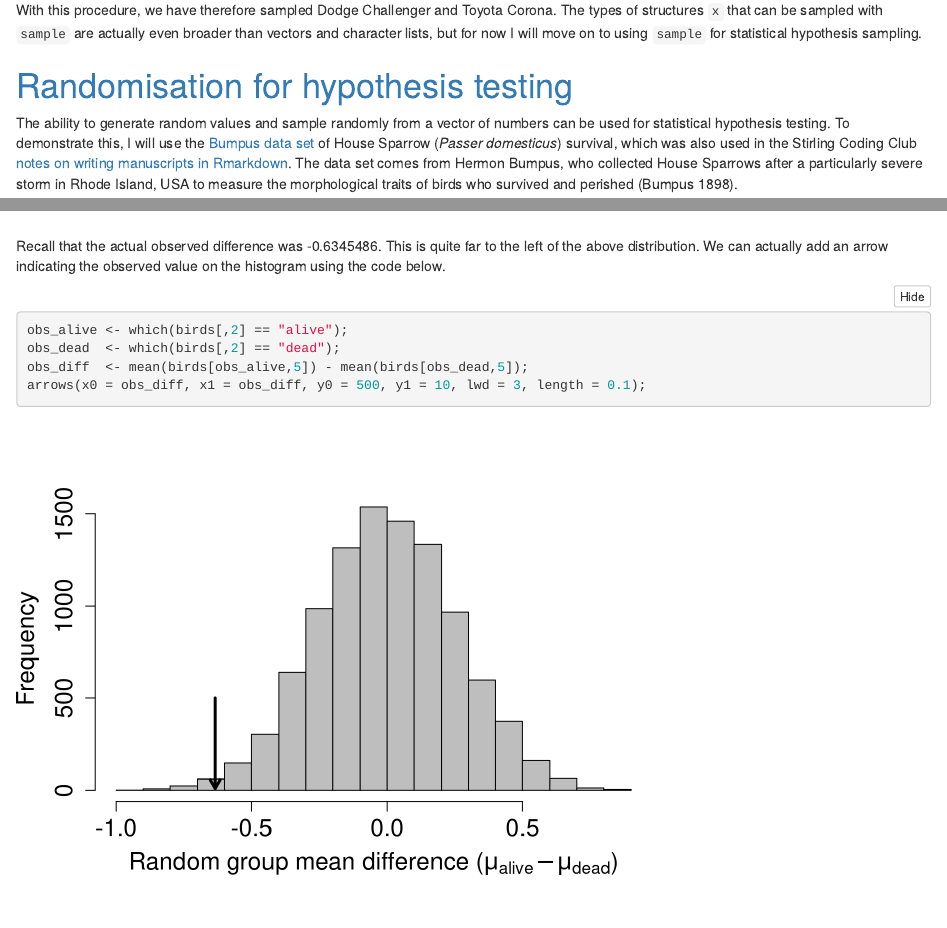
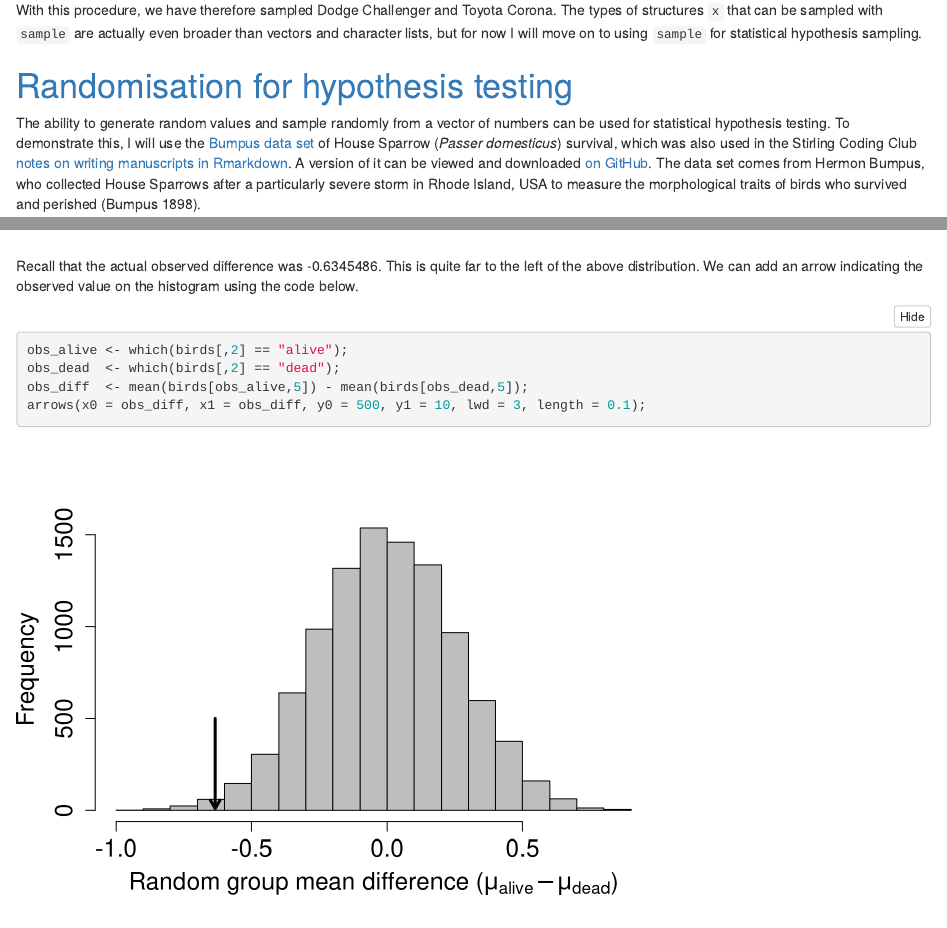
Before and after one commit to StirlingCodingClub/randomisation, an R Markdown document (randomisation_notes.Rmd): the page in a window 1100 px wide, from 7630 px down, and a second part further down, joined at a grey line. Rendered offline with R 4.5, knitr and Pandoc, with nearby package versions; code that draws random numbers runs with fixed seeds of ours.

Commit message:
Quick edits

````diff
--- a/randomisation_notes.Rmd
+++ b/randomisation_notes.Rmd
@@ -215,7 +215,7 @@ With this procedure, we have therefore sampled `r cars_sampled[1]` and `r cars_s
 <a name="rand_h">Randomisation for hypothesis testing</a>
 ================================================================================
 
-The ability to generate random values and sample randomly from a vector of numbers can be used for statistical hypothesis testing. To demonstrate this, I will use the [Bumpus data set](https://www.fieldmuseum.org/blog/hermon-bumpus-and-house-sparrows) of House Sparrow (*Passer domesticus*) survival, which was also used in the Stirling Coding Club [notes on writing manuscripts in Rmarkdown](https://stirlingcodingclub.github.io/Manuscripts_in_Rmarkdown/Rmarkdown_notes.html). The data set comes from Hermon Bumpus, who collected House Sparrows after a particularly severe storm in Rhode Island, USA to measure the morphological traits of birds who survived and perished [@Bumpus1898].
+The ability to generate random values and sample randomly from a vector of numbers can be used for statistical hypothesis testing. To demonstrate this, I will use the [Bumpus data set](https://www.fieldmuseum.org/blog/hermon-bumpus-and-house-sparrows) of House Sparrow (*Passer domesticus*) survival, which was also used in the Stirling Coding Club [notes on writing manuscripts in Rmarkdown](https://stirlingcodingclub.github.io/Manuscripts_in_Rmarkdown/Rmarkdown_notes.html). A version of it can be viewed and downloaded [on GitHub](https://github.com/StirlingCodingClub/randomisation/blob/master/data/Bumpus_data.csv). The data set comes from Hermon Bumpus, who collected House Sparrows after a particularly severe storm in Rhode Island, USA to measure the morphological traits of birds who survived and perished [@Bumpus1898].
 
 ```{r}
 birds <- read.csv("data/Bumpus_data.csv");
@@ -266,7 +266,7 @@ hist(diff, xlab = xlabel, col = "grey", main = "", cex.lab = 1.5,
      cex.axis = 1.5, breaks = 20);
 ```
 
-Recall that the actual observed difference was `r as.numeric(bird_t_test$estimate[1]) - as.numeric(bird_t_test$estimate[2])`. This is quite far to the left of the above distribution. We can actually add an arrow indicating the observed value on the histogram using the code below.
+Recall that the actual observed difference was `r as.numeric(bird_t_test$estimate[1]) - as.numeric(bird_t_test$estimate[2])`. This is quite far to the left of the above distribution. We can add an arrow indicating the observed value on the histogram using the code below.
 
 ```{r, eval = FALSE}
 obs_alive <- which(birds[,2] == "alive");
````
Also changed, not shown: randomisation_notes.html.
